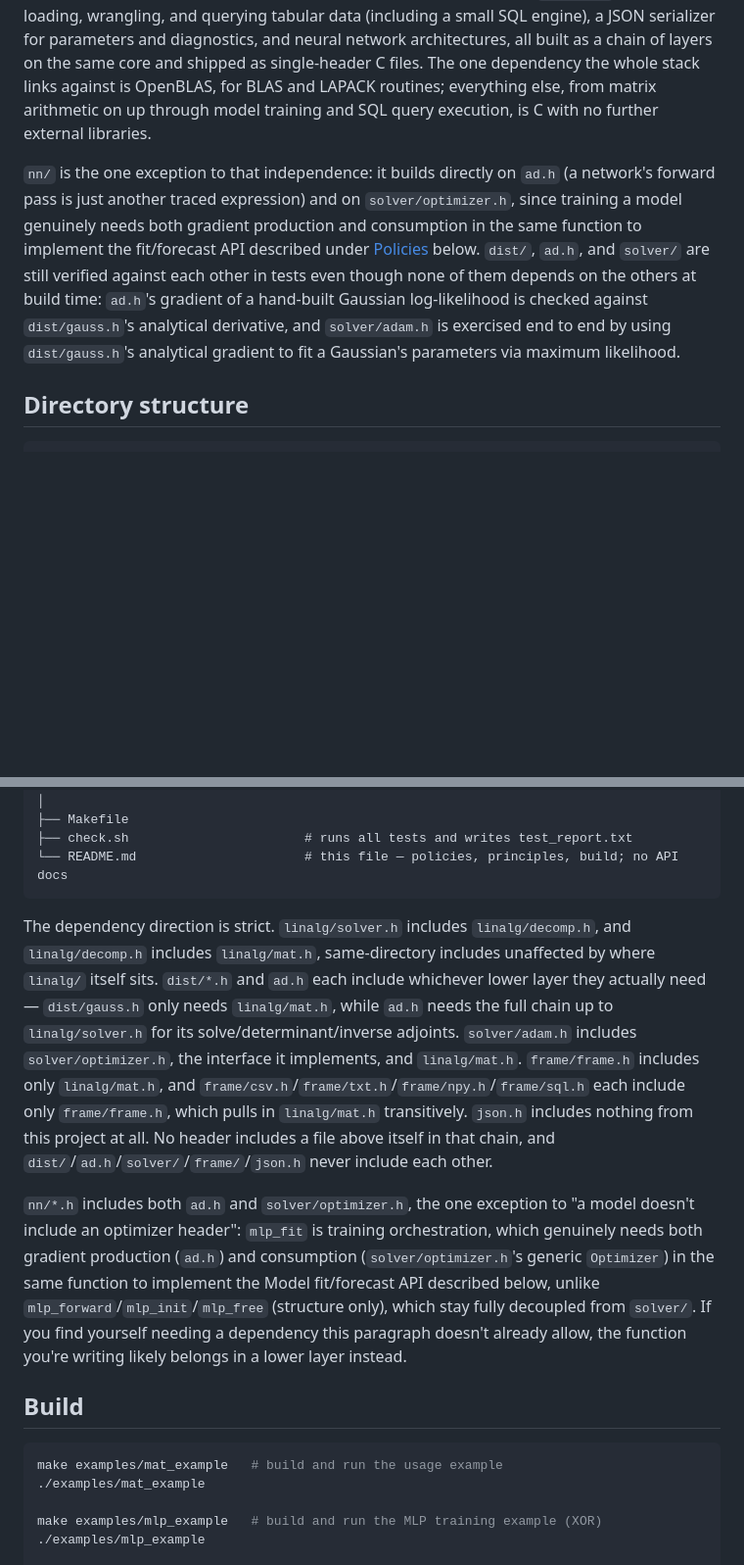
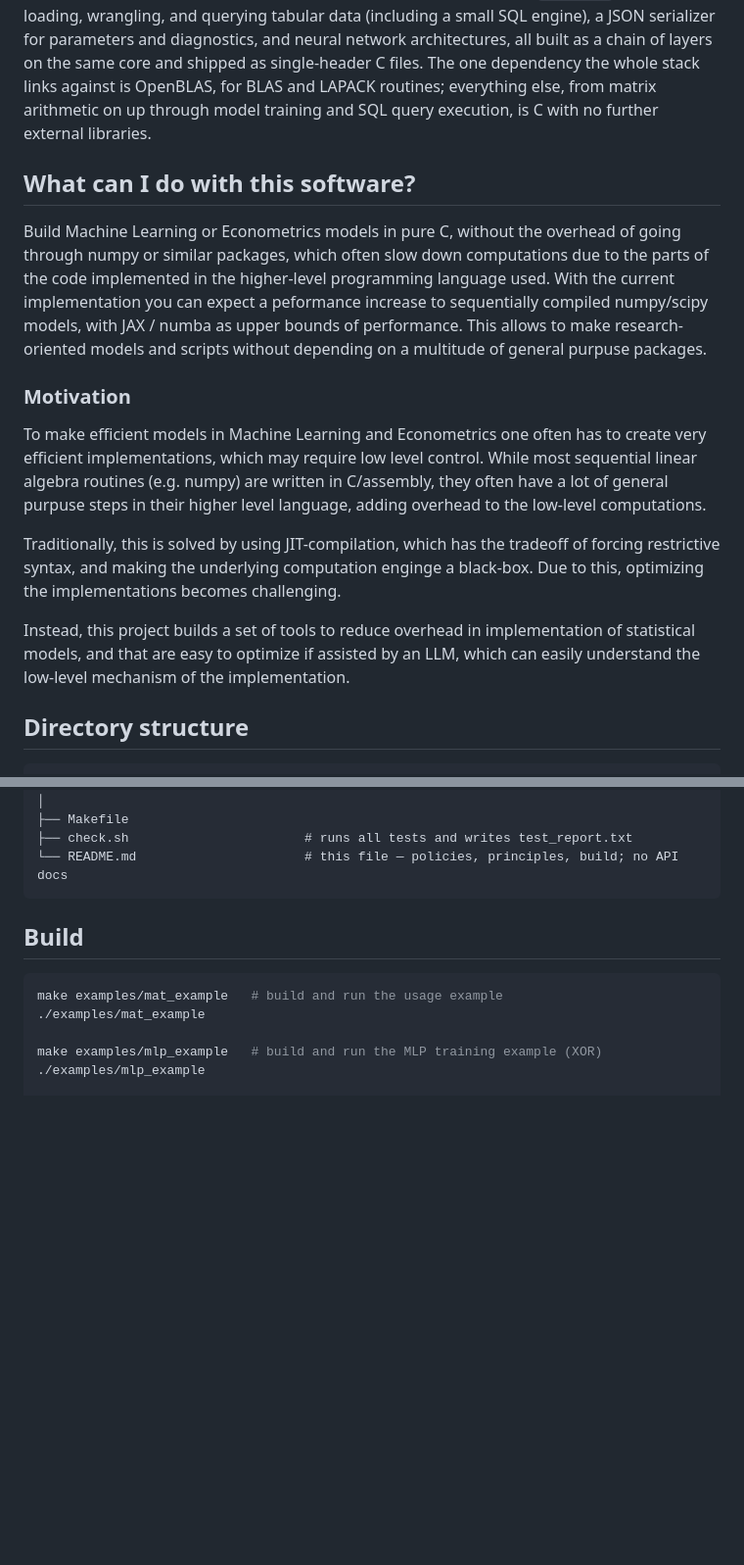
Before and after one commit to AlfredoDiodati/et_al., a Markdown page: README.md, 2 parts joined by grey strips. Shown at 98% size. GitHub-like rendering; blank space fills up the shorter version.

````diff
--- a/README.md
+++ b/README.md
@@ -2,8 +2,17 @@
 
 ET_AL. is a pure C11 econometrics and machine learning compute stack, built to reach the performance class of JAX, NumPy, and numba without depending on a Python runtime. It combines a dense linear algebra core, general-purpose reverse-mode automatic differentiation, probability distributions, gradient-based optimizers, a `DataFrame` layer for loading, wrangling, and querying tabular data (including a small SQL engine), a JSON serializer for parameters and diagnostics, and neural network architectures, all built as a chain of layers on the same core and shipped as single-header C files. The one dependency the whole stack links against is OpenBLAS, for BLAS and LAPACK routines; everything else, from matrix arithmetic on up through model training and SQL query execution, is C with no further external libraries.
 
+## What can I do with this software?
 
-`nn/` is the one exception to that independence: it builds directly on `ad.h` (a network's forward pass is just another traced expression) and on `solver/optimizer.h`, since training a model genuinely needs both gradient production and consumption in the same function to implement the fit/forecast API described under [Policies](#policies) below. `dist/`, `ad.h`, and `solver/` are still verified against each other in tests even though none of them depends on the others at build time: `ad.h`'s gradient of a hand-built Gaussian log-likelihood is checked against `dist/gauss.h`'s analytical derivative, and `solver/adam.h` is exercised end to end by using `dist/gauss.h`'s analytical gradient to fit a Gaussian's parameters via maximum likelihood.
+Build Machine Learning or Econometrics models in pure C, without the overhead of going through numpy or similar packages, which often slow down computations due to the parts of the code implemented in the higher-level programming language used. With the current implementation you can expect a peformance increase to sequentially compiled numpy/scipy models, with JAX / numba as upper bounds of performance. This allows to make research-oriented models and scripts without depending on a multitude of general purpuse packages.
+
+### Motivation
+
+To make efficient models in Machine Learning and Econometrics one often has to create very efficient implementations, which may require low level control. While most sequential linear algebra routines (e.g. numpy) are written in C/assembly, they often have a lot of general purpuse steps in their higher level language, adding overhead to the low-level computations.
+
+Traditionally, this is solved by using JIT-compilation, which has the tradeoff of forcing restrictive syntax, and making the underlying computation enginge a black-box. Due to this, optimizing the implementations becomes challenging.
+
+Instead, this project builds a set of tools to reduce overhead in implementation of statistical models, and that are easy to optimize if assisted by an LLM, which can easily understand the low-level mechanism of the implementation.
 
 ## Directory structure
 
@@ -84,10 +93,6 @@ ET_AL./
 ├── check.sh                       # runs all tests and writes test_report.txt
 └── README.md                      # this file — policies, principles, build; no API docs
 ```
-
-The dependency direction is strict. `linalg/solver.h` includes `linalg/decomp.h`, and `linalg/decomp.h` includes `linalg/mat.h`, same-directory includes unaffected by where `linalg/` itself sits. `dist/*.h` and `ad.h` each include whichever lower layer they actually need — `dist/gauss.h` only needs `linalg/mat.h`, while `ad.h` needs the full chain up to `linalg/solver.h` for its solve/determinant/inverse adjoints. `solver/adam.h` includes `solver/optimizer.h`, the interface it implements, and `linalg/mat.h`. `frame/frame.h` includes only `linalg/mat.h`, and `frame/csv.h`/`frame/txt.h`/`frame/npy.h`/`frame/sql.h` each include only `frame/frame.h`, which pulls in `linalg/mat.h` transitively. `json.h` includes nothing from this project at all. No header includes a file above itself in that chain, and `dist/`/`ad.h`/`solver/`/`frame/`/`json.h` never include each other.
-
-`nn/*.h` includes both `ad.h` and `solver/optimizer.h`, the one exception to "a model doesn't include an optimizer header": `mlp_fit` is training orchestration, which genuinely needs both gradient production (`ad.h`) and consumption (`solver/optimizer.h`'s generic `Optimizer`) in the same function to implement the Model fit/forecast API described below, unlike `mlp_forward`/`mlp_init`/`mlp_free` (structure only), which stay fully decoupled from `solver/`. If you find yourself needing a dependency this paragraph doesn't already allow, the function you're writing likely belongs in a lower layer instead.
 
 ## Build
 
````
